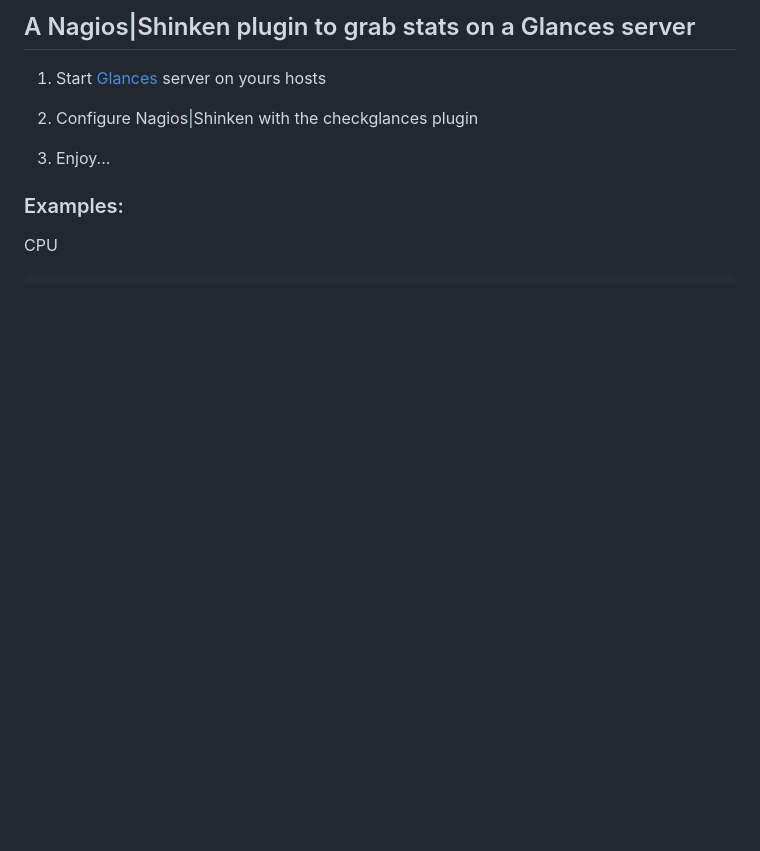
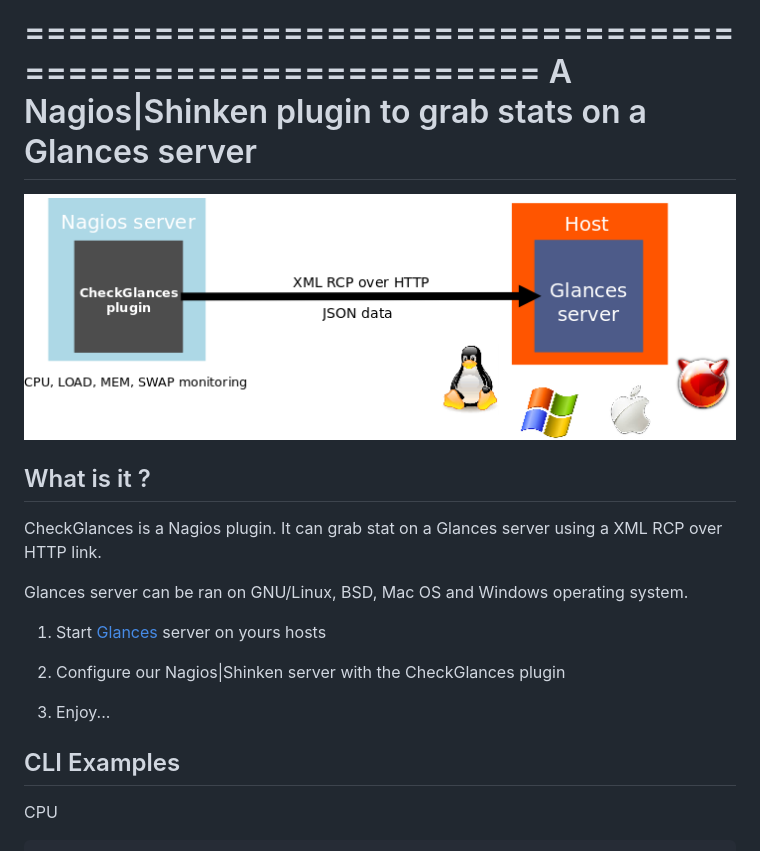
Before and after one commit to nicolargo/checkglances, a Markdown page: README.md, the part around the change printed below. Rendered like a GitHub page; pictures changed too: doc/checkglances.png (added); blank space fills up the shorter version.

```diff
--- a/README.md
+++ b/README.md
@@ -1,12 +1,22 @@
-## A Nagios|Shinken plugin to grab stats on a Glances server
+=========================================================
+A Nagios|Shinken plugin to grab stats on a Glances server
+=========================================================
+
+![screenshot](https://github.com/nicolargo/checkglances/raw/master/doc/checkglances.png)
+
+## What is it ?
+
+CheckGlances is a Nagios plugin. It can grab stat on a Glances server using a XML RCP over HTTP link.
+
+Glances server can be ran on GNU/Linux, BSD, Mac OS and Windows operating system.
 
 1) Start [Glances](http://nicolargo.github.com/glances/) server on yours hosts
 
-2) Configure Nagios|Shinken with the checkglances plugin
+2) Configure our Nagios|Shinken server with the CheckGlances plugin
 
 3) Enjoy...
 
-### Examples:
+## CLI Examples
 
 CPU
 
```
Also changed, not shown: other parts of README.md (+45 -0 lines), 2 other files.
